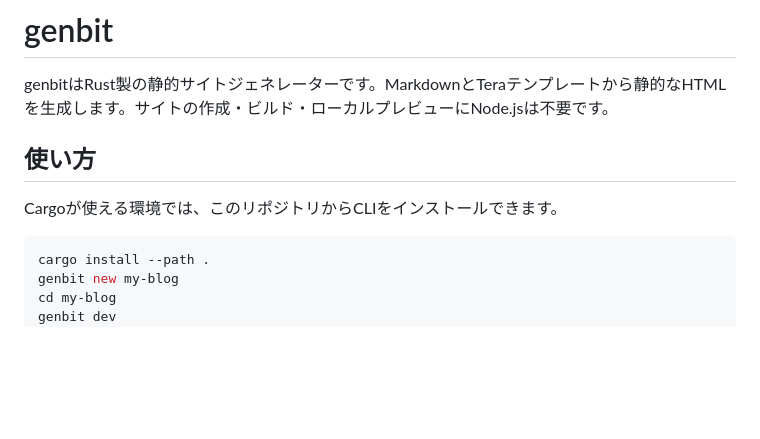
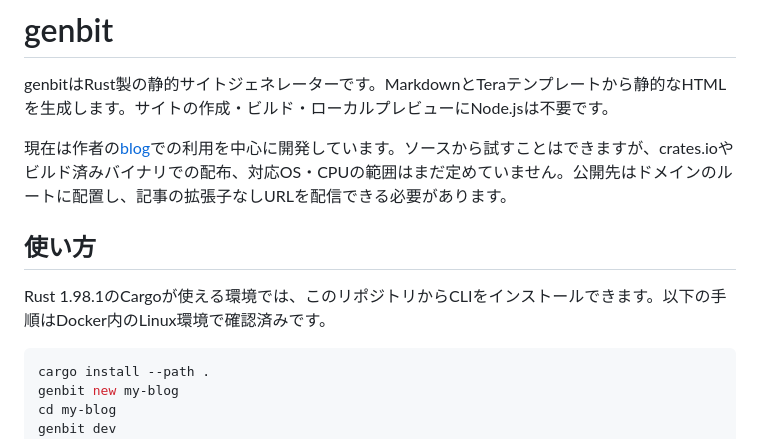
Before and after one commit to nnenn0/genbit, a Markdown page: README.md, the part around the change. Drawn GitHub-style; blank space fills up the shorter version.

Commit message:
docs: describe blog-first source installation

````diff
--- a/README.md
+++ b/README.md
@@ -2,9 +2,11 @@
 
 genbitはRust製の静的サイトジェネレーターです。MarkdownとTeraテンプレートから静的なHTMLを生成します。サイトの作成・ビルド・ローカルプレビューにNode.jsは不要です。
 
+現在は作者の[blog](https://memo.nnenn0.com/)での利用を中心に開発しています。ソースから試すことはできますが、crates.ioやビルド済みバイナリでの配布、対応OS・CPUの範囲はまだ定めていません。公開先はドメインのルートに配置し、記事の拡張子なしURLを配信できる必要があります。
+
 ## 使い方
 
-Cargoが使える環境では、このリポジトリからCLIをインストールできます。
+Rust 1.98.1のCargoが使える環境では、このリポジトリからCLIをインストールできます。以下の手順はDocker内のLinux環境で確認済みです。
 
 ```sh
 cargo install --path .
````
